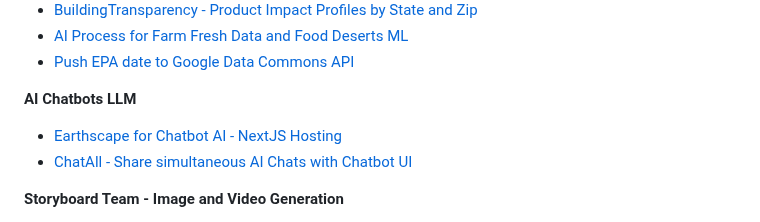
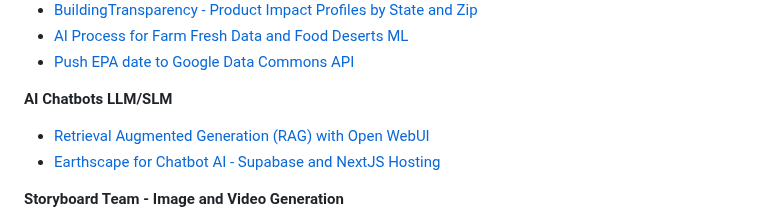
Before and after one commit to sahilmalhotra0510/io, a Markdown page: active.md, the part around one of its changes. GitHub-like rendering.

Commit message:
Add Open WebUI link

```diff
--- a/active.md
+++ b/active.md
@@ -45,10 +45,13 @@ Pre-processed data for county industry levels, based on employment, establishmen
 - [Push EPA date to Google Data Commons API](https://docs.datacommons.org/api/)
 
 
-**AI Chatbots LLM**
+**AI Chatbots LLM/SLM**
 
-- [Earthscape for Chatbot AI - NextJS Hosting](/earthscape/app/)
+- [Retrieval Augmented Generation (RAG) with Open WebUI](https://docs.openwebui.com/tutorial/rag/)
+- [Earthscape for Chatbot AI - Supabase and NextJS Hosting](/earthscape/app/)
+<!--
 - [ChatAll - Share simultaneous AI Chats with Chatbot UI](https://github.com/sunner/ChatALL)
+-->
 
 **Storyboard Team - Image and Video Generation**
 - [AI Community Visualizations](/data-pipeline/research/) - [Kishor's Repo](https://github.com/mannurkishorreddy/streamlit-replicate-img-app) and [Our Fork](https://github.com/ModelEarth/replicate) - Kishor
```
Also changed, not shown: other parts of active.md (+1 -2 lines).
